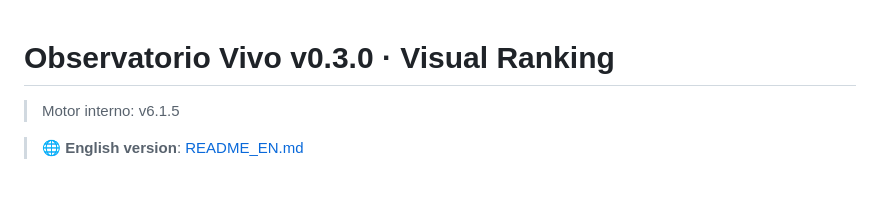
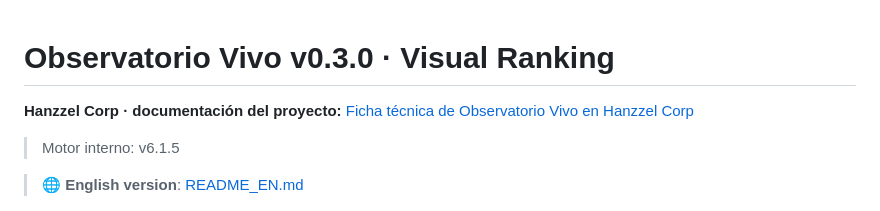
Before and after one commit to Hanzzel-corp/Observatorio.-Vivo, a Markdown page: README.md, the part around the change. Rendered like a GitHub page; blank space fills up the shorter version.

Commit message:
docs: link public Hanzzel Corp project profile from README (#1)

```diff
--- a/README.md
+++ b/README.md
@@ -1,4 +1,6 @@
 # Observatorio Vivo v0.3.0 · Visual Ranking
+
+**Hanzzel Corp · documentación del proyecto:** [Ficha técnica de Observatorio Vivo en Hanzzel Corp](https://hanzzel-corp.github.io/research/observatorio-vivo/)
 
 > Motor interno: v6.1.5
 
```
